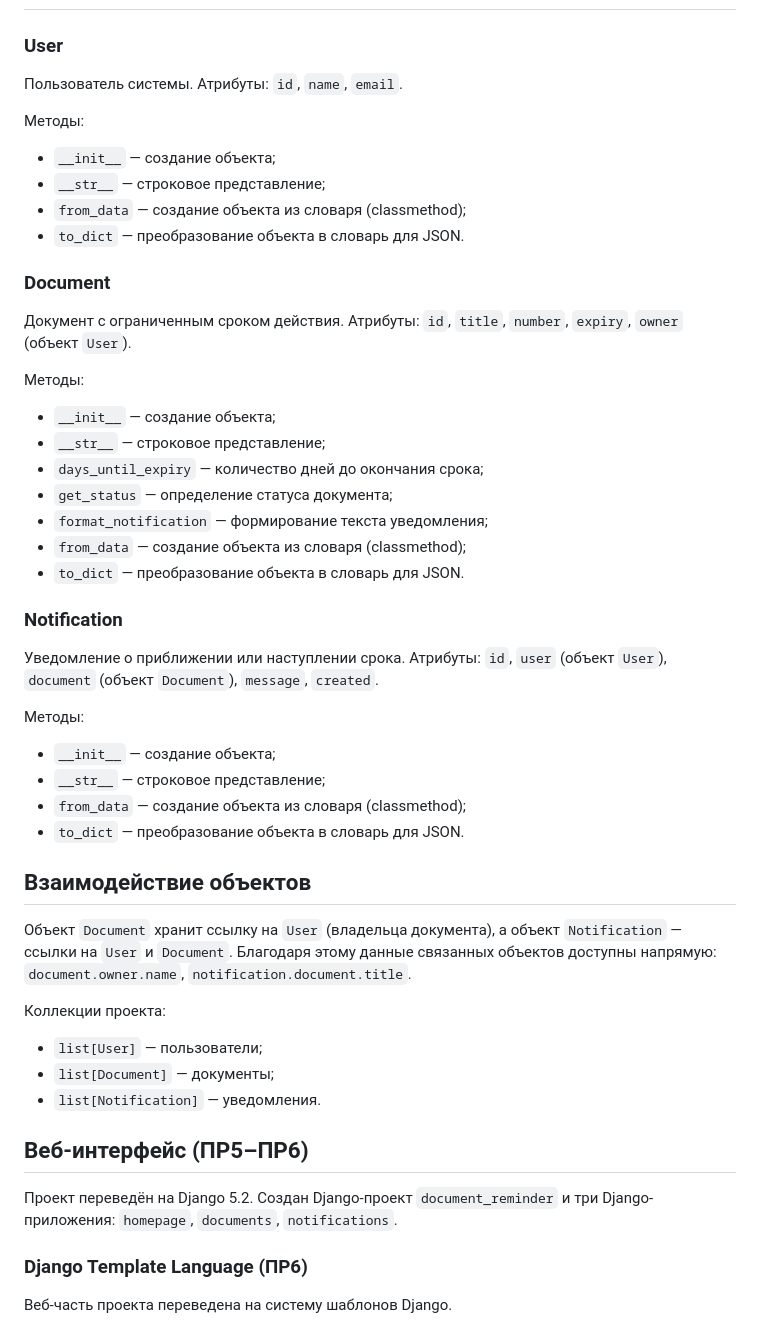
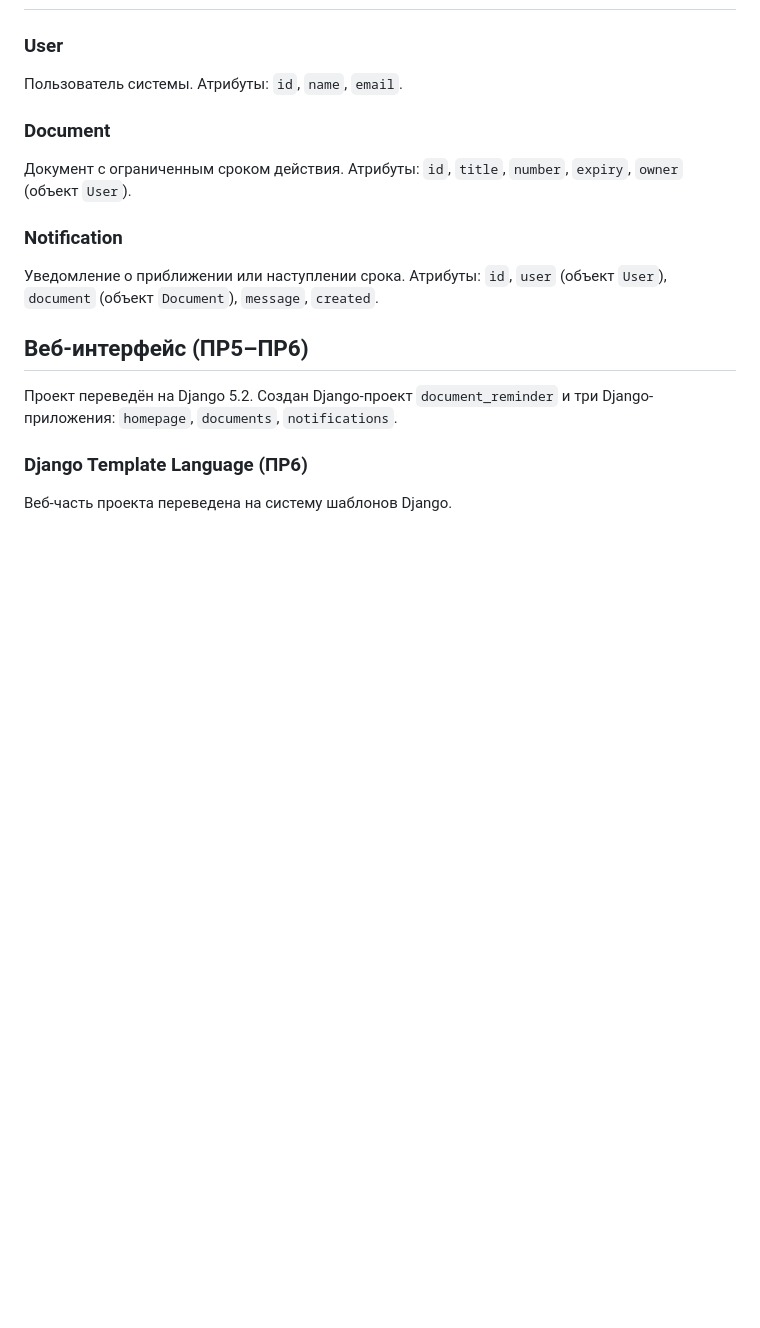
Before and after one commit to ArtemSurDev/document-reminder, a Markdown page: README.md, the part around one of its changes. GitHub-like rendering; blank space fills up the shorter version.

```diff
--- a/README.md
+++ b/README.md
@@ -28,49 +28,16 @@
 
 Пользователь системы. Атрибуты: `id`, `name`, `email`.
 
-Методы:
-- `__init__` — создание объекта;
-- `__str__` — строковое представление;
-- `from_data` — создание объекта из словаря (classmethod);
-- `to_dict` — преобразование объекта в словарь для JSON.
-
 ### Document
 
 Документ с ограниченным сроком действия. Атрибуты: `id`, `title`,
 `number`, `expiry`, `owner` (объект `User`).
-
-Методы:
-- `__init__` — создание объекта;
-- `__str__` — строковое представление;
-- `days_until_expiry` — количество дней до окончания срока;
-- `get_status` — определение статуса документа;
-- `format_notification` — формирование текста уведомления;
-- `from_data` — создание объекта из словаря (classmethod);
-- `to_dict` — преобразование объекта в словарь для JSON.
 
 ### Notification
 
 Уведомление о приближении или наступлении срока. Атрибуты: `id`,
 `user` (объект `User`), `document` (объект `Document`), `message`,
 `created`.
-
-Методы:
-- `__init__` — создание объекта;
-- `__str__` — строковое представление;
-- `from_data` — создание объекта из словаря (classmethod);
-- `to_dict` — преобразование объекта в словарь для JSON.
-
-## Взаимодействие объектов
-
-Объект `Document` хранит ссылку на `User` (владельца документа),
-а объект `Notification` — ссылки на `User` и `Document`. Благодаря
-этому данные связанных объектов доступны напрямую: `document.owner.name`,
-`notification.document.title`.
-
-Коллекции проекта:
-- `list[User]` — пользователи;
-- `list[Document]` — документы;
-- `list[Notification]` — уведомления.
 
 ## Веб-интерфейс (ПР5–ПР6)
 
```
Also changed, not shown: other parts of README.md (+39 -68 lines).
